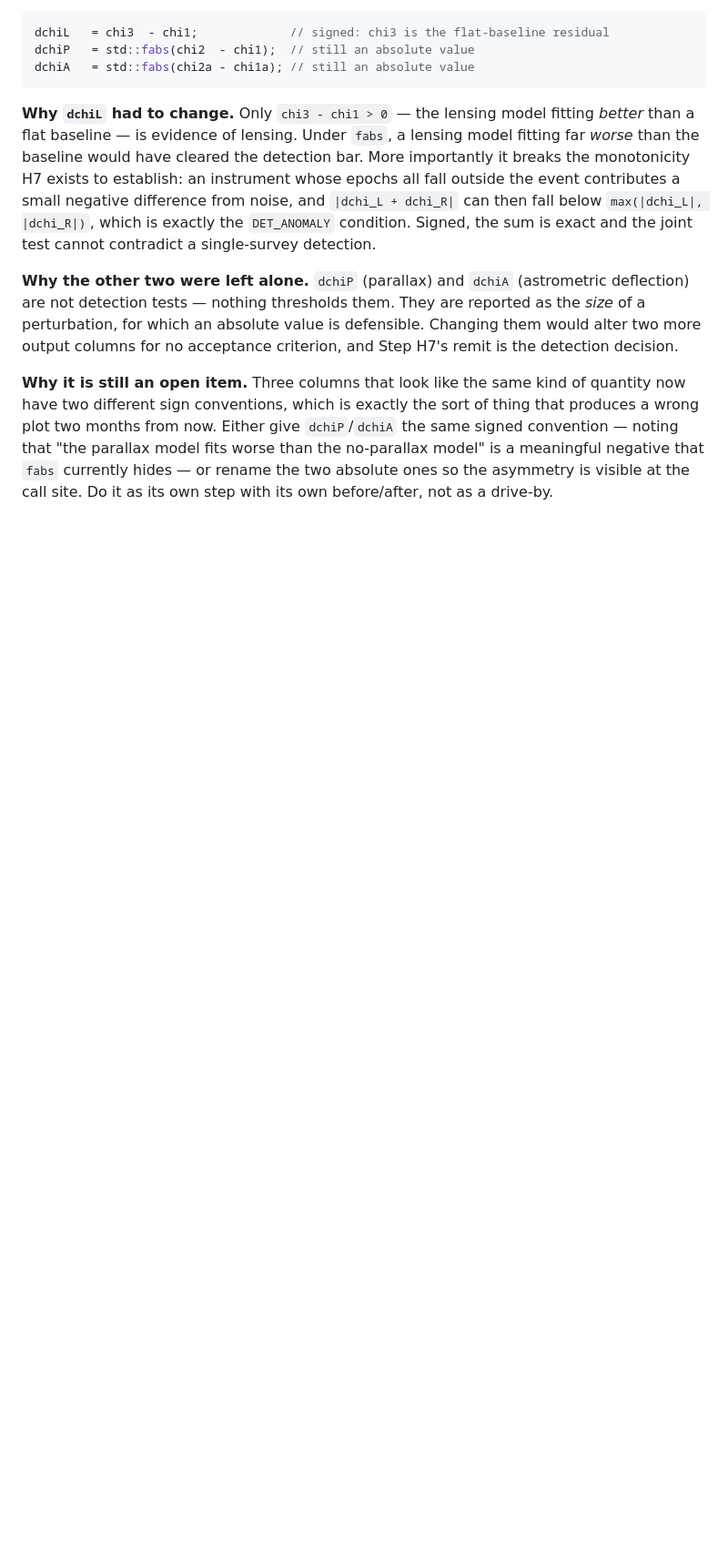
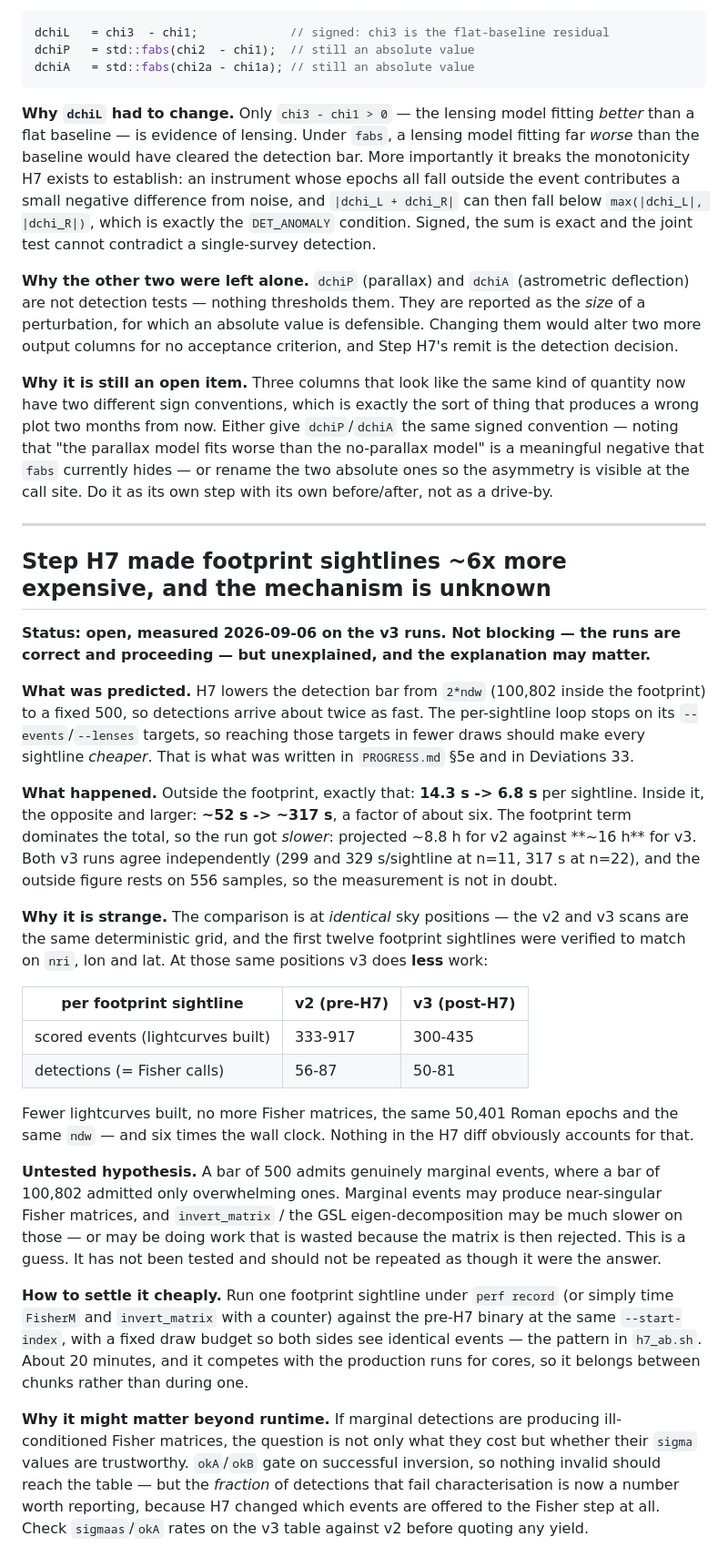
Before and after one commit to iamalisalehi/Roman-Rubin-microlensing, a Markdown page: OPEN_ITEMS.md, the part around the change. Shown at 91% size. Drawn GitHub-style; blank space fills up the shorter version.

Commit message:
Record that H7 made footprint sightlines six times more expensive
The prediction written into PROGRESS 5e and Deviations 33 was that H7 would make every
sightline cheaper: the per-sightline loop stops on its --events/--lenses targets, and lowering
the detection bar from 2*ndw to a fixed 500 makes detections arrive about twice as fast, so the
targets should be reached in about half the draws.

Outside Roman's footprint that is exactly what happened, 14.3s -> 6.8s per sightline over 556
of them. Inside it the cost went the other way and by more, ~52s -> ~317s, and since 147
footprint sightlines at 317s outweigh 1,682 outside ones at 6.8s the run as a whole got slower:
~8.8h projected for v2 against ~16h for v3.

The measurement is not in doubt. Both v3 runs agree independently (299 and 329 s/sightline at
n=11, 317 and 333 at n=22), the outside figure rests on 556 samples, and the comparison is at
identical sky positions -- the scans are the same deterministic grid and the first twelve
footprint sightlines were verified to match on nri, lon and lat.

What is in doubt is why. At those same positions v3 does LESS work than v2: 300-435 scored
events per sightline against 333-917, and 50-81 detections against 56-87. Fewer lightcurves
built, no more Fisher matrices, the same 50,401 Roman epochs, the same ndw, and six times the
wall clock. Nothing in the H7 diff obviously accounts for it.

The open item records one untested hypothesis -- that a bar of 500 admits marginal events whose
Fisher matrices are near-singular, and that inversion is slow on those where a bar of 100,802
admitted only overwhelming events -- and says plainly that it is a guess, with the cheap
experiment that would settle it. It is filed rather than acted on because the runs are correct
and proceeding, and profiling competes with them for cores.

The item also flags the part that is not about runtime: if marginal detections are producing
ill-conditioned Fisher matrices, the fraction of detections that fail characterisation is now a
number worth reporting, because H7 changed which events reach the Fisher step at all. That
should be checked on the v3 table before any yield is quoted.

Co-Authored-By: Claude Opus 5 <noreply@anthropic.com>
Claude-Session: https://claude.ai/code/session_01769yW3psw6MsuhEuQwrztJ

```diff
--- a/OPEN_ITEMS.md
+++ b/OPEN_ITEMS.md
@@ -841,3 +841,52 @@ plot two months from now. Either give `dchiP`/`dchiA` the same signed convention
 "the parallax model fits worse than the no-parallax model" is a meaningful negative that
 `fabs` currently hides — or rename the two absolute ones so the asymmetry is visible at the
 call site. Do it as its own step with its own before/after, not as a drive-by.
+
+---
+
+## Step H7 made footprint sightlines ~6x more expensive, and the mechanism is unknown
+
+**Status: open, measured 2026-09-06 on the v3 runs. Not blocking — the runs are correct and
+proceeding — but unexplained, and the explanation may matter.**
+
+**What was predicted.** H7 lowers the detection bar from `2*ndw` (100,802 inside the footprint)
+to a fixed 500, so detections arrive about twice as fast. The per-sightline loop stops on its
+`--events`/`--lenses` targets, so reaching those targets in fewer draws should make every
+sightline *cheaper*. That is what was written in `PROGRESS.md` §5e and in Deviations 33.
+
+**What happened.** Outside the footprint, exactly that: **14.3 s -> 6.8 s** per sightline.
+Inside it, the opposite and larger: **~52 s -> ~317 s**, a factor of about six. The footprint
+term dominates the total, so the run got *slower*: projected ~8.8 h for v2 against **~16 h**
+for v3. Both v3 runs agree independently (299 and 329 s/sightline at n=11, 317 s at n=22), and
+the outside figure rests on 556 samples, so the measurement is not in doubt.
+
+**Why it is strange.** The comparison is at *identical* sky positions — the v2 and v3 scans are
+the same deterministic grid, and the first twelve footprint sightlines were verified to match
+on `nri`, lon and lat. At those same positions v3 does **less** work:
+
+| per footprint sightline | v2 (pre-H7) | v3 (post-H7) |
+|---|---|---|
+| scored events (lightcurves built) | 333-917 | 300-435 |
+| detections (= Fisher calls) | 56-87 | 50-81 |
+
+Fewer lightcurves built, no more Fisher matrices, the same 50,401 Roman epochs and the same
+`ndw` — and six times the wall clock. Nothing in the H7 diff obviously accounts for that.
+
+**Untested hypothesis.** A bar of 500 admits genuinely marginal events, where a bar of 100,802
+admitted only overwhelming ones. Marginal events may produce near-singular Fisher matrices, and
+`invert_matrix` / the GSL eigen-decomposition may be much slower on those — or may be doing
+work that is wasted because the matrix is then rejected. This is a guess. It has not been
+tested and should not be repeated as though it were the answer.
+
+**How to settle it cheaply.** Run one footprint sightline under `perf record` (or simply time
+`FisherM` and `invert_matrix` with a counter) against the pre-H7 binary at the same
+`--start-index`, with a fixed draw budget so both sides see identical events — the pattern in
+`h7_ab.sh`. About 20 minutes, and it competes with the production runs for cores, so it belongs
+between chunks rather than during one.
+
+**Why it might matter beyond runtime.** If marginal detections are producing ill-conditioned
+Fisher matrices, the question is not only what they cost but whether their `sigma` values are
+trustworthy. `okA`/`okB` gate on successful inversion, so nothing invalid should reach the
+table — but the *fraction* of detections that fail characterisation is now a number worth
+reporting, because H7 changed which events are offered to the Fisher step at all. Check
+`sigmaas`/`okA` rates on the v3 table against v2 before quoting any yield.
```
Also changed, not shown: PROGRESS.md (+14 -4 lines).
